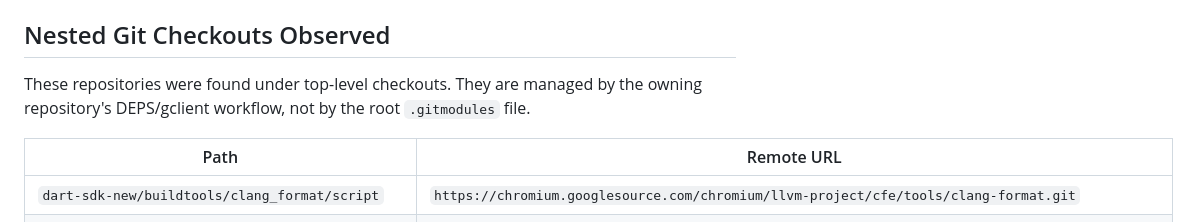
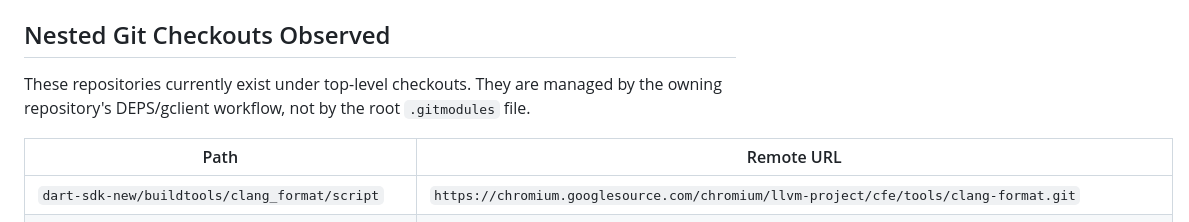
Before and after one commit to tony-cloud/shorebird-workspace, a Markdown page: docs/REPOSITORIES.md, the part around one of its changes. Drawn GitHub-style.

```diff
--- a/docs/REPOSITORIES.md
+++ b/docs/REPOSITORIES.md
@@ -50,8 +28,9 @@ Root-owned content should be limited to:
 
 ## Nested Git Checkouts Observed
 
-These repositories were found under top-level checkouts. They are managed by the
-owning repository's DEPS/gclient workflow, not by the root `.gitmodules` file.
+These repositories currently exist under top-level checkouts. They are managed
+by the owning repository's DEPS/gclient workflow, not by the root `.gitmodules`
+file.
 
 | Path | Remote URL |
 | --- | --- |
```
Also changed, not shown: other parts of docs/REPOSITORIES.md (+0 -22 lines).
